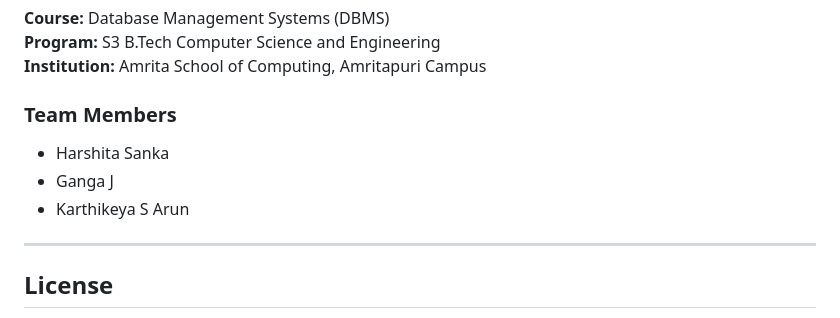
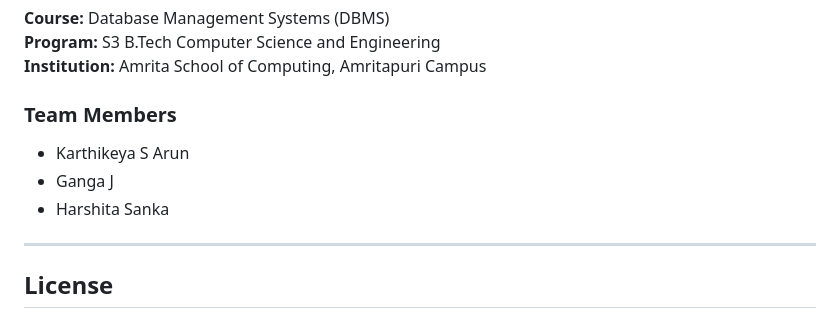
Before and after one commit to karthi-21-glh/School-Managment-System, a Markdown page: README.md, the part around the change. GitHub-like rendering.

Commit message:
Reorder team members in README

```diff
--- a/README.md
+++ b/README.md
@@ -639,9 +639,9 @@ REPORT
 
 ### Team Members
 
+- Karthikeya S Arun
+- Ganga J
 - Harshita Sanka
-- Ganga J
-- Karthikeya S Arun
 
 ---
 
```
